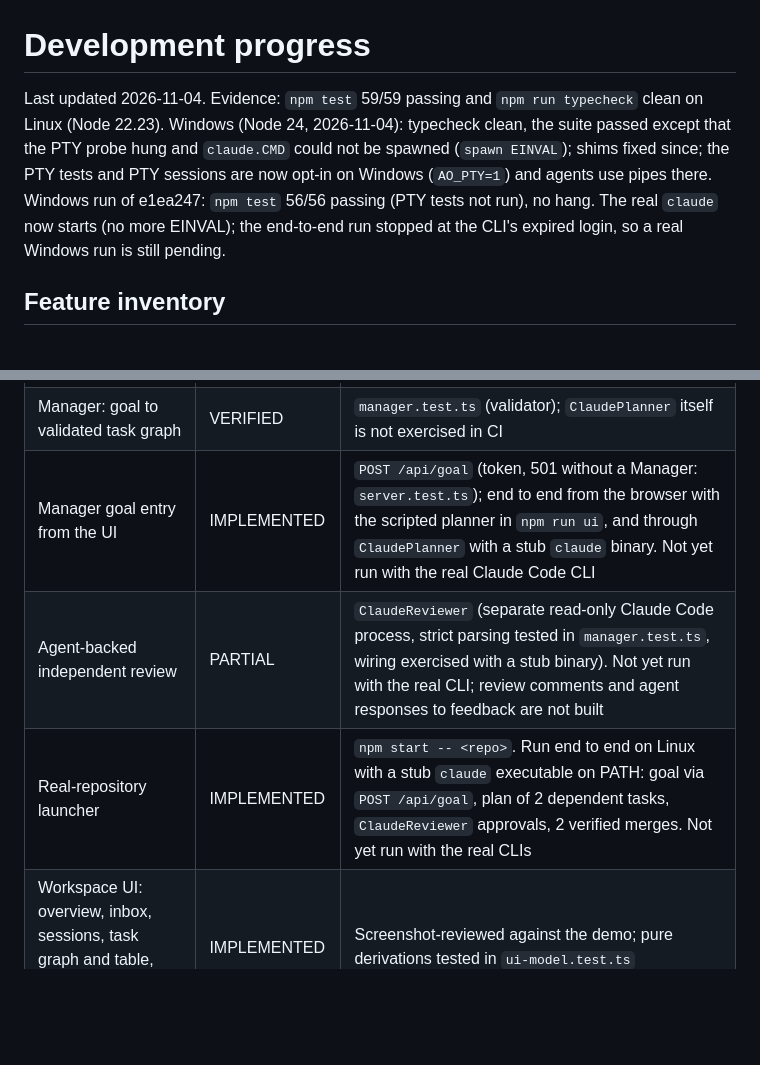
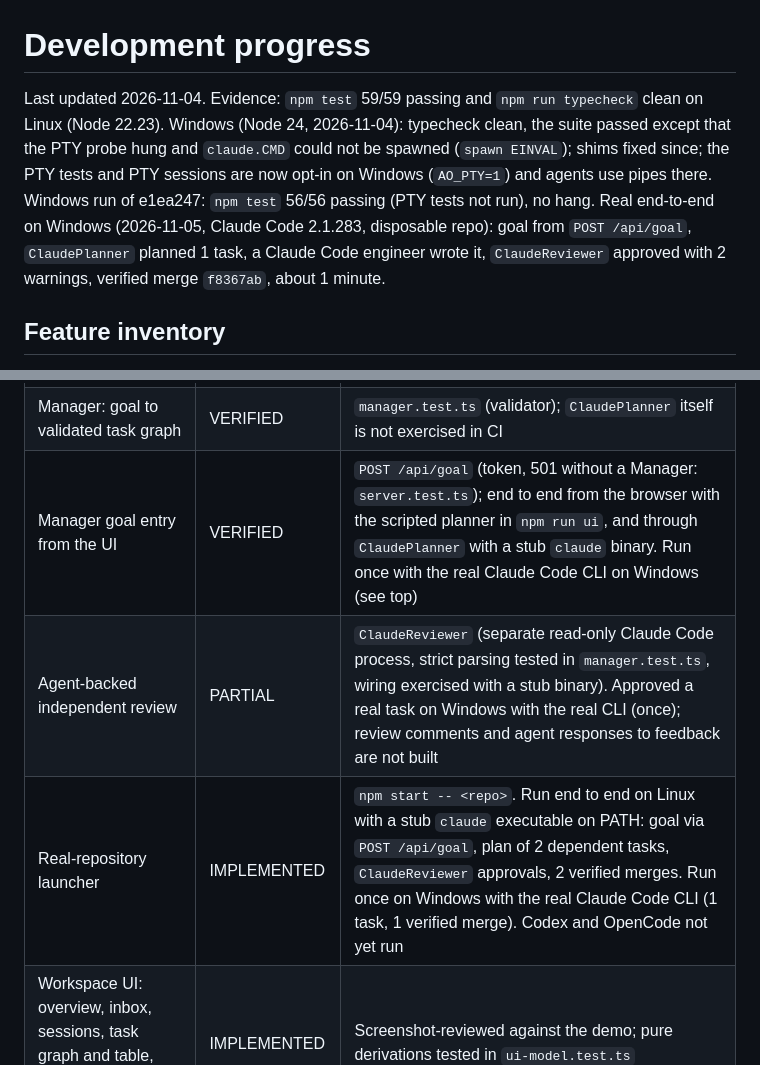
Before and after one commit to Okkahai/AgentOffice, a Markdown page: docs/DEVELOPMENT_PROGRESS.md, 2 parts joined by grey strips. Drawn GitHub-style; blank space fills up the shorter version.

Commit message:
Record the first real end-to-end run on Windows
Co-Authored-By: Claude Opus 5.5 <noreply@anthropic.com>
Claude-Session: https://claude.ai/code/session_01F56nWSY1x9pcKeWp6EoUu7

```diff
--- a/docs/DEVELOPMENT_PROGRESS.md
+++ b/docs/DEVELOPMENT_PROGRESS.md
@@ -1,6 +1,6 @@
 # Development progress
 
-Last updated 2026-11-04. Evidence: `npm test` 59/59 passing and `npm run typecheck` clean on Linux (Node 22.23). Windows (Node 24, 2026-11-04): typecheck clean, the suite passed except that the PTY probe hung and `claude.CMD` could not be spawned (`spawn EINVAL`); shims fixed since; the PTY tests and PTY sessions are now opt-in on Windows (`AO_PTY=1`) and agents use pipes there. Windows run of e1ea247: `npm test` 56/56 passing (PTY tests not run), no hang. The real `claude` now starts (no more EINVAL); the end-to-end run stopped at the CLI's expired login, so a real Windows run is still pending.
+Last updated 2026-11-04. Evidence: `npm test` 59/59 passing and `npm run typecheck` clean on Linux (Node 22.23). Windows (Node 24, 2026-11-04): typecheck clean, the suite passed except that the PTY probe hung and `claude.CMD` could not be spawned (`spawn EINVAL`); shims fixed since; the PTY tests and PTY sessions are now opt-in on Windows (`AO_PTY=1`) and agents use pipes there. Windows run of e1ea247: `npm test` 56/56 passing (PTY tests not run), no hang. Real end-to-end on Windows (2026-11-05, Claude Code 2.1.283, disposable repo): goal from `POST /api/goal`, `ClaudePlanner` planned 1 task, a Claude Code engineer wrote it, `ClaudeReviewer` approved with 2 warnings, verified merge `f8367ab`, about 1 minute.
 
 ## Feature inventory
 
@@ -18,9 +18,9 @@ Legend: **VERIFIED** = implemented and covered by tests or a recorded real run.
 | Claude Code / Codex / OpenCode detection and argv | VERIFIED | `provider.test.ts`; one real Claude Code run on Windows recorded earlier (README) |
 | PTY sessions | VERIFIED | `pty.test.ts` |
 | Manager: goal to validated task graph | VERIFIED | `manager.test.ts` (validator); `ClaudePlanner` itself is not exercised in CI |
-| Manager goal entry from the UI | IMPLEMENTED | `POST /api/goal` (token, 501 without a Manager: `server.test.ts`); end to end from the browser with the scripted planner in `npm run ui`, and through `ClaudePlanner` with a stub `claude` binary. Not yet run with the real Claude Code CLI |
-| Agent-backed independent review | PARTIAL | `ClaudeReviewer` (separate read-only Claude Code process, strict parsing tested in `manager.test.ts`, wiring exercised with a stub binary). Not yet run with the real CLI; review comments and agent responses to feedback are not built |
-| Real-repository launcher | IMPLEMENTED | `npm start -- <repo>`. Run end to end on Linux with a stub `claude` executable on PATH: goal via `POST /api/goal`, plan of 2 dependent tasks, `ClaudeReviewer` approvals, 2 verified merges. Not yet run with the real CLIs |
+| Manager goal entry from the UI | VERIFIED | `POST /api/goal` (token, 501 without a Manager: `server.test.ts`); end to end from the browser with the scripted planner in `npm run ui`, and through `ClaudePlanner` with a stub `claude` binary. Run once with the real Claude Code CLI on Windows (see top) |
+| Agent-backed independent review | PARTIAL | `ClaudeReviewer` (separate read-only Claude Code process, strict parsing tested in `manager.test.ts`, wiring exercised with a stub binary). Approved a real task on Windows with the real CLI (once); review comments and agent responses to feedback are not built |
+| Real-repository launcher | IMPLEMENTED | `npm start -- <repo>`. Run end to end on Linux with a stub `claude` executable on PATH: goal via `POST /api/goal`, plan of 2 dependent tasks, `ClaudeReviewer` approvals, 2 verified merges. Run once on Windows with the real Claude Code CLI (1 task, 1 verified merge). Codex and OpenCode not yet run |
 | Workspace UI: overview, inbox, sessions, task graph and table, reviews, git, activity, inspector, Ctrl+K | IMPLEMENTED | Screenshot-reviewed against the demo; pure derivations tested in `ui-model.test.ts` |
 | Diff viewer | PARTIAL | Unified and side-by-side views with old/new line numbers, find in diff (Enter cycles hits), file list, live worktree or committed range, line-local syntax highlighting for common languages (`server.test.ts`; `parseDiff` and `highlight`, including HTML escaping, in `ui-model.test.ts`). The highlighter does not track multi-line strings or comments |
 | Terminal | PARTIAL | Real PTY output, read-only (pipes on Windows unless `AO_PTY=1`). Agents run one-shot non-interactively, so input, resize to the PTY and search are not wired |
```
